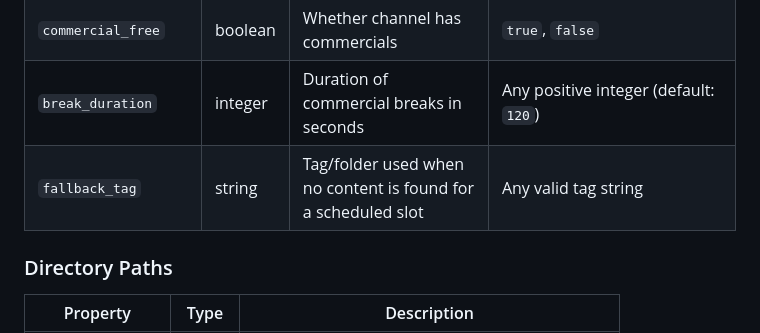
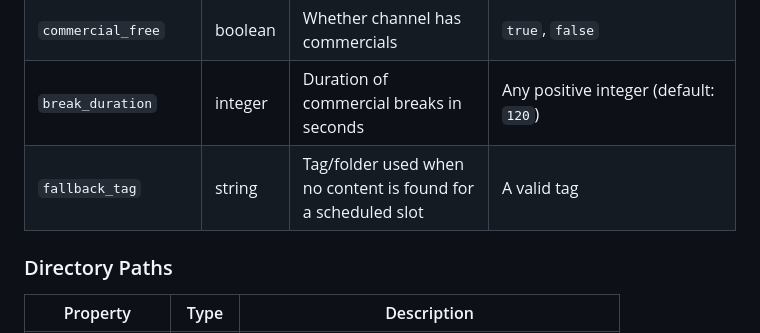
Before and after one commit to shane-mason/FieldStation42, a Markdown page: docs/STATION_CONFIG_README.md, the part around the change. Drawn GitHub-style.

```diff
--- a/docs/STATION_CONFIG_README.md
+++ b/docs/STATION_CONFIG_README.md
@@ -85,7 +85,7 @@ The `network_type` property determines how the station operates:
 | `break_strategy` | string | When to insert commercial breaks | `"standard"` (interspersed), `"end"` (end of program), `"center"` (single break in middle) |
 | `commercial_free` | boolean | Whether channel has commercials | `true`, `false` |
 | `break_duration` | integer | Duration of commercial breaks in seconds | Any positive integer (default: `120`) |
-| `fallback_tag` | string | Tag/folder used when no content is found for a scheduled slot | Any valid tag string |
+| `fallback_tag` | string | Tag/folder used when no content is found for a scheduled slot | A valid tag |
 
 ### Directory Paths
 
```
